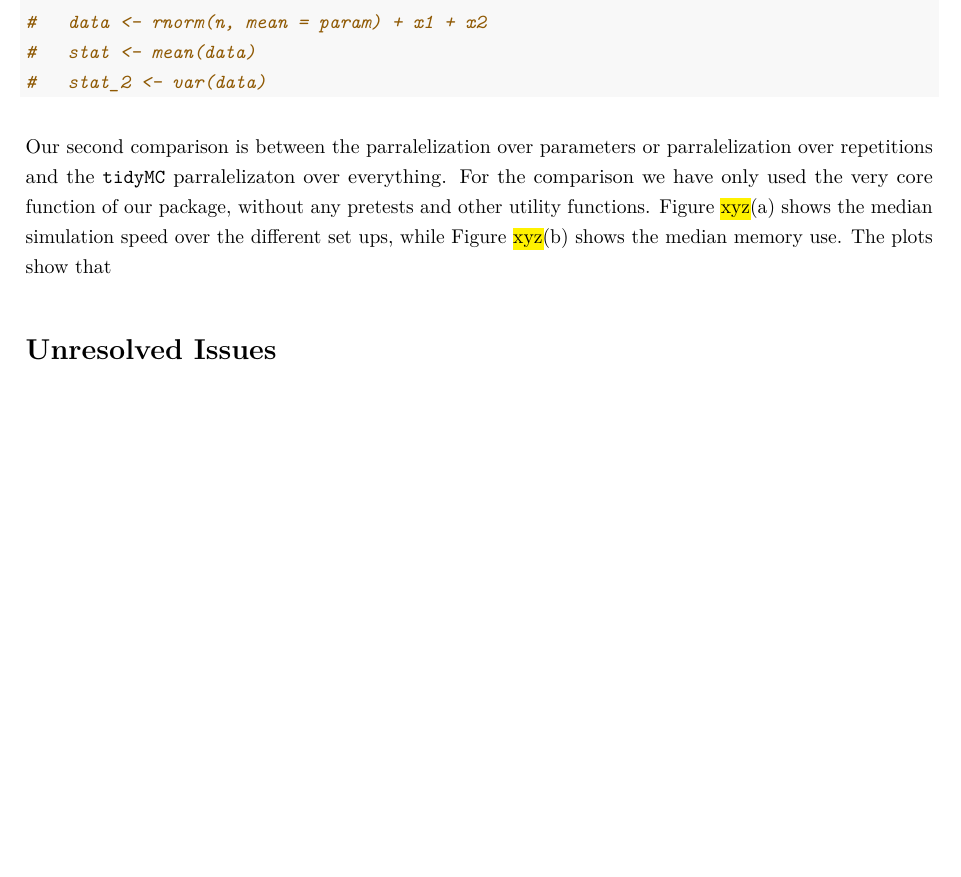
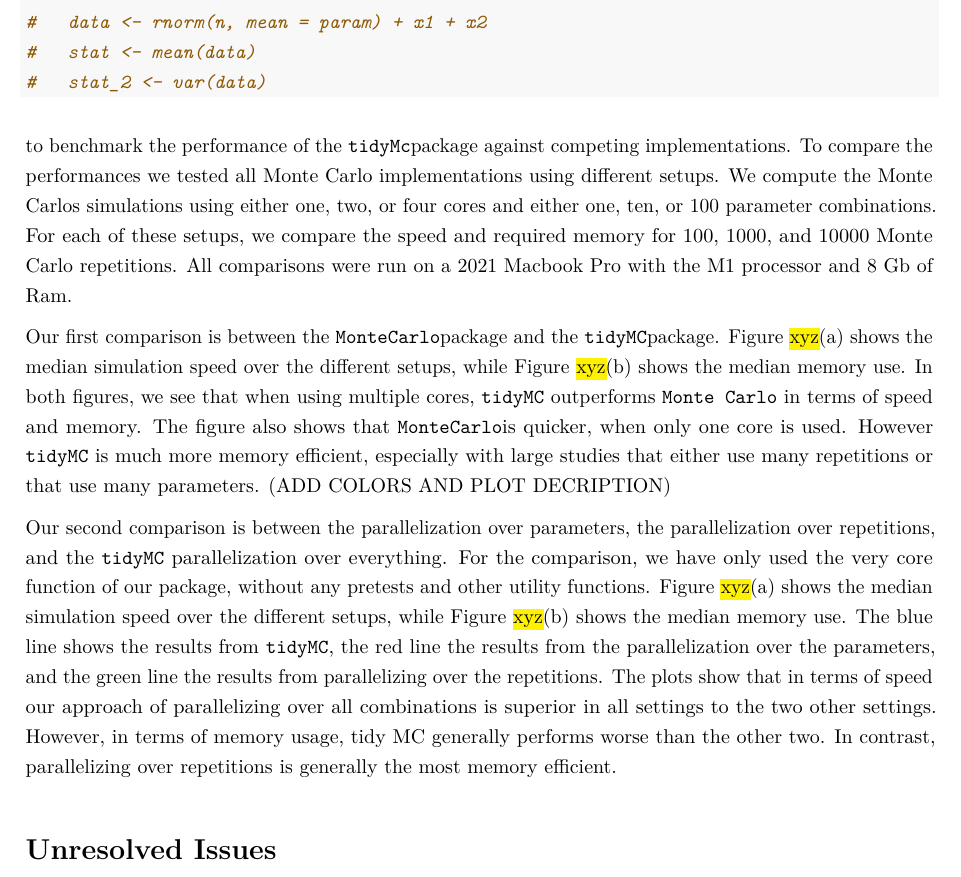
Before and after one commit to stefanlinner/tidyMC, an R Markdown document (report/Report.Rmd): part of page 21 of 22 before the commit and part of page 21 of 23 after it, cut so that both start at the same text, the shorter picture padded with empty space. Rendered offline with R 4.5, knitr and Pandoc, then LaTeX, with nearby package versions; some code elsewhere in the file could not run offline.

Commit message:
Minor changes

````diff
--- a/report/Report.Rmd
+++ b/report/Report.Rmd
@@ -584,10 +584,13 @@
 #   stat_2 <- var(data)
 ```
 
+to benchmark the performance of the `tidyMc`package against competing implementations. To compare the performances we tested all Monte Carlo implementations using different setups. We compute the Monte Carlos simulations using either one, two, or four cores and either one, ten, or 100 parameter combinations. For each of these setups, we compare the speed and required memory for 100, 1000, and 10000 Monte Carlo repetitions. All comparisons were run on a 2021 Macbook Pro with the M1 processor and 8 Gb of Ram.
+
+Our first comparison is between the `MonteCarlo`package and the `tidyMC`package. Figure \hl{xyz}(a) shows the median simulation speed over the different setups, while Figure \hl{xyz}(b) shows the median memory use. In both figures, we see that when using multiple cores, `tidyMC` outperforms `Monte Carlo` in terms of speed and memory. The figure also shows that `MonteCarlo`is quicker, when only one core is used. However `tidyMC` is much more memory efficient, especially with large studies that either use many repetitions or that use many parameters.  (ADD COLORS AND PLOT DECRIPTION)
 
 
 
-Our second comparison is between the parralelization over parameters or parralelization over repetitions and the `tidyMC` parralelizaton over everything. For the comparison we have only used the very core function of our package, without any pretests and other utility functions. Figure \hl{xyz}(a) shows the median simulation speed over the different set ups, while Figure \hl{xyz}(b) shows the median memory use. The plots show that
+Our second comparison is between the parallelization over parameters, the parallelization over repetitions, and the `tidyMC` parallelization over everything. For the comparison, we have only used the very core function of our package, without any pretests and other utility functions. Figure \hl{xyz}(a) shows the median simulation speed over the different setups, while Figure \hl{xyz}(b) shows the median memory use. The blue line shows the results from `tidyMC`, the red line the results from the parallelization over the parameters, and the green line the results from parallelizing over the repetitions. The plots show that in terms of speed our approach of parallelizing over all combinations is superior in all settings to the two other settings. However, in terms of memory usage, tidy MC generally performs worse than the other two. In contrast, parallelizing over repetitions is generally the most memory efficient.
 
 # Unresolved Issues
 
````
